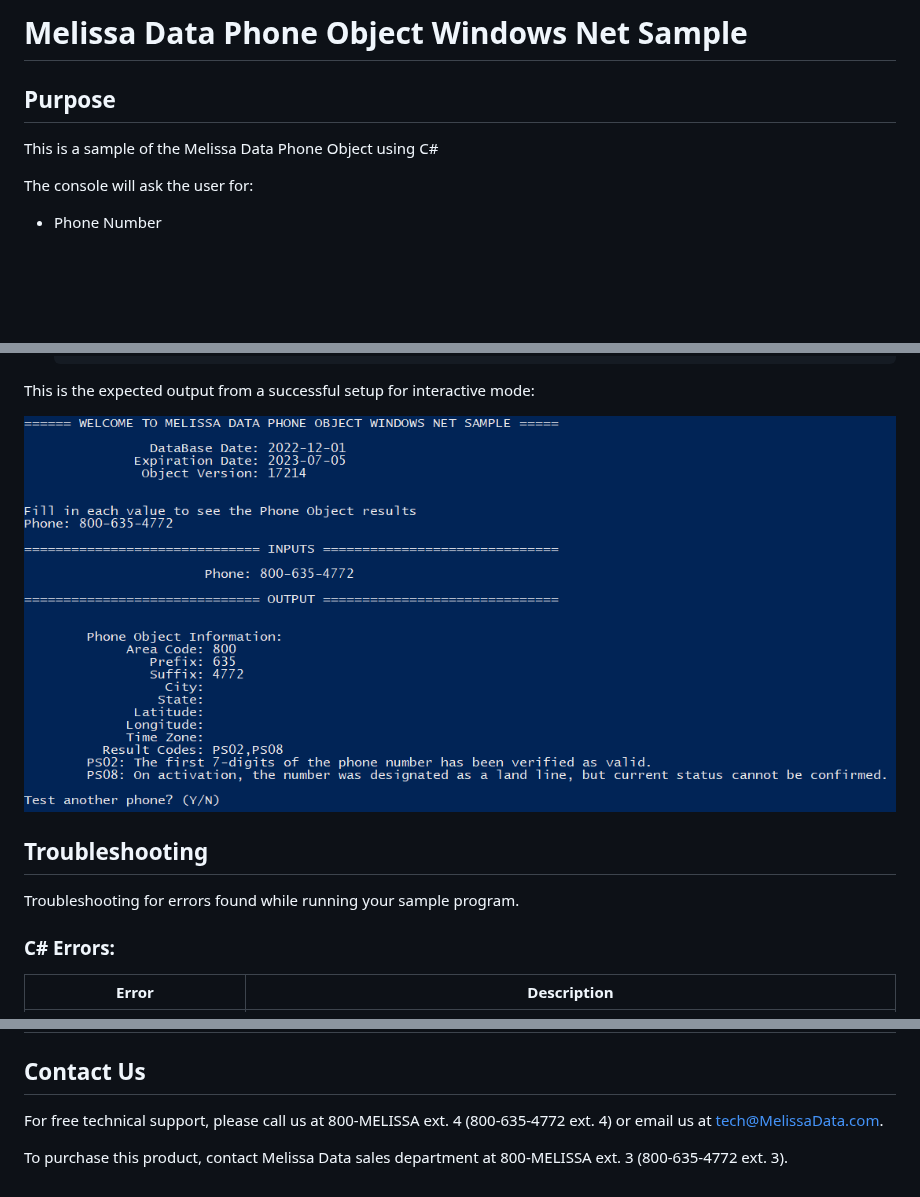
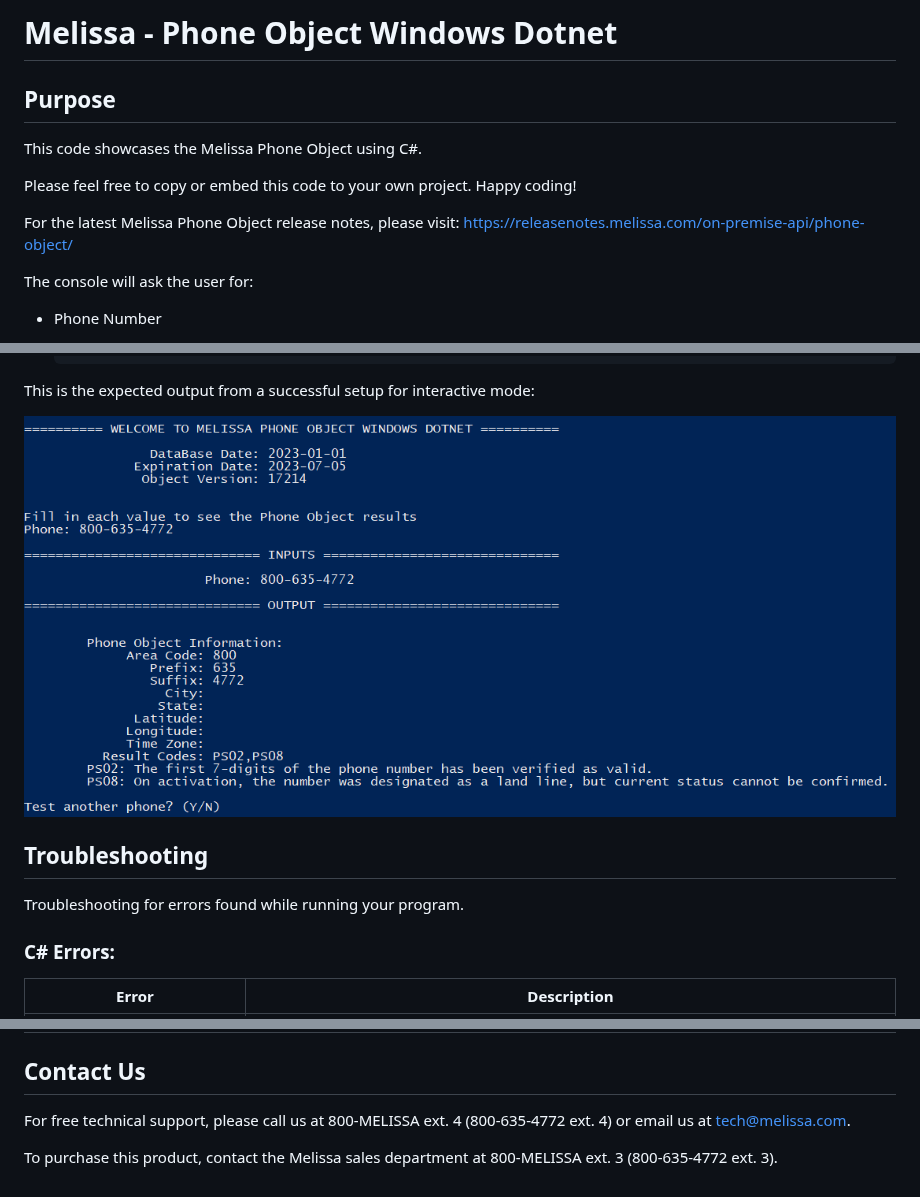
Before and after one commit to MelissaData/PhoneObject-Dotnet, a Markdown page: README.md, 3 parts joined by grey strips. Drawn GitHub-style; pictures changed too: screenshots/output.png; blank space fills up the shorter version.

Commit message:
Commit C# Dotnet code for Phone Object with release notes

```diff
--- a/README.md
+++ b/README.md
@@ -1,8 +1,12 @@
-# Melissa Data Phone Object Windows Net Sample
+# Melissa - Phone Object Windows Dotnet
 
 ## Purpose
 
-This is a sample of the Melissa Data Phone Object using C#
+This code showcases the Melissa Phone Object using C#.
+
+Please feel free to copy or embed this code to your own project. Happy coding!
+
+For the latest Melissa Phone Object release notes, please visit: https://releasenotes.melissa.com/on-premise-api/phone-object/
 
 The console will ask the user for:
 
@@ -155,7 +159,7 @@ This is the expected output from a successful setup for interactive mode:
 
 ## Troubleshooting
 
-Troubleshooting for errors found while running your sample program.
+Troubleshooting for errors found while running your program.
 
 ### C# Errors:
 
@@ -169,8 +173,6 @@ Troubleshooting for errors found while running your sample program.
 
 ## Contact Us
 
-For free technical support, please call us at 800-MELISSA ext. 4
-(800-635-4772 ext. 4) or email us at tech@MelissaData.com.
+For free technical support, please call us at 800-MELISSA ext. 4 (800-635-4772 ext. 4) or email us at tech@melissa.com.
 
-To purchase this product, contact Melissa Data sales department at
-800-MELISSA ext. 3 (800-635-4772 ext. 3).
+To purchase this product, contact the Melissa sales department at 800-MELISSA ext. 3 (800-635-4772 ext. 3).
```
Also changed, not shown: other parts of README.md (+16 -16 lines), LICENSE.md (added, +21 -0 lines), 14 other files.
